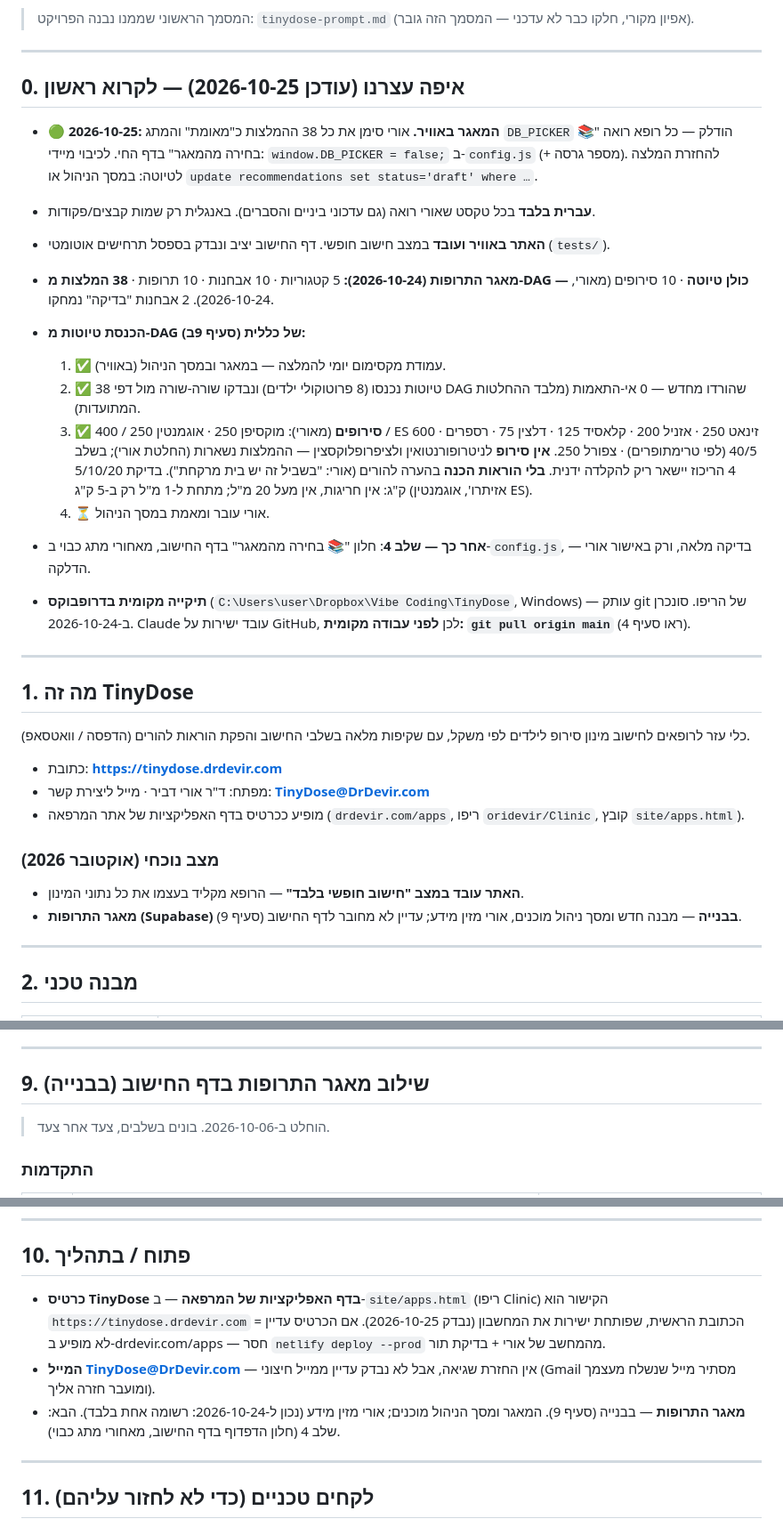
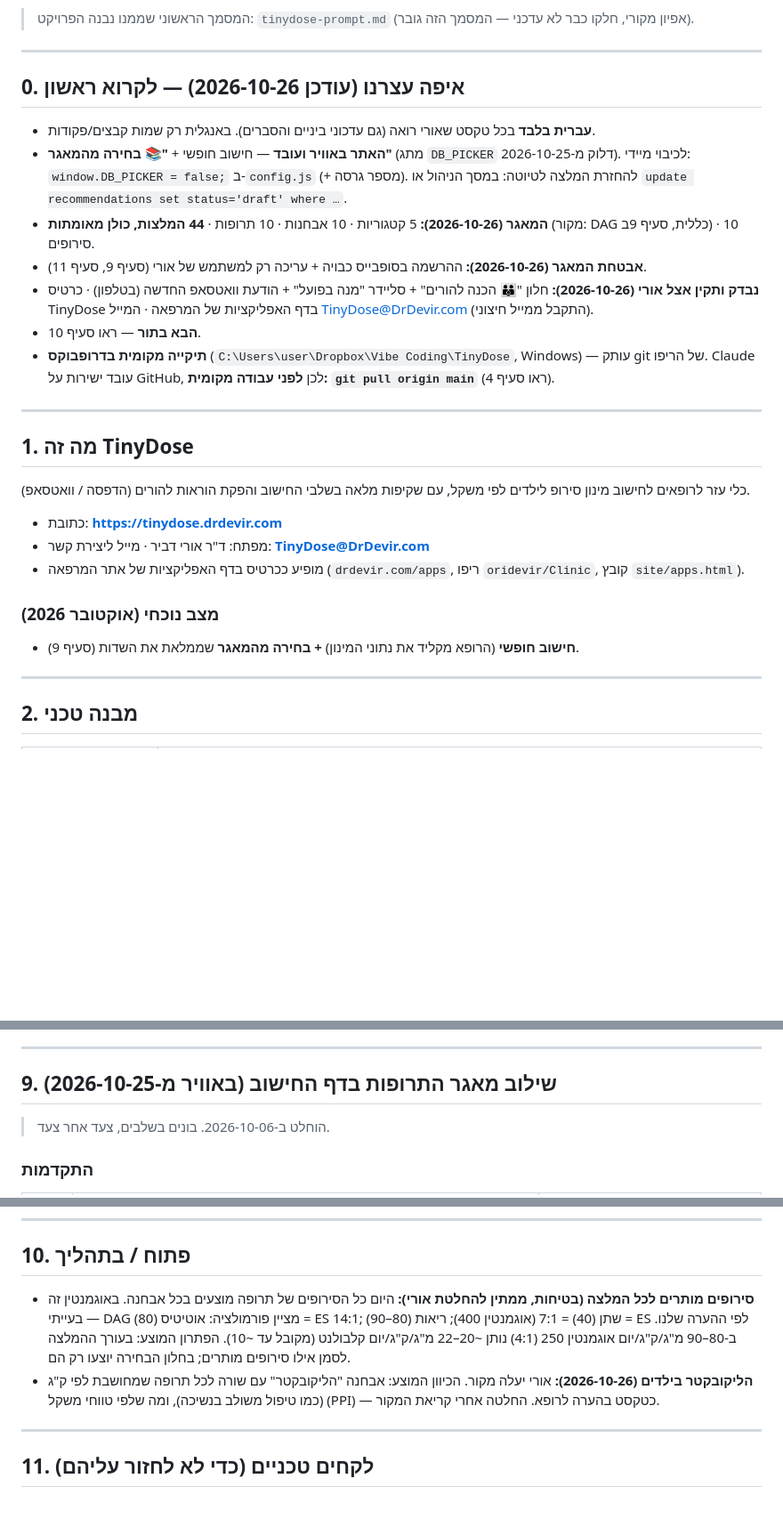
Before and after one commit to oridevir/TinyDose, a Markdown page: CLAUDE.md, 3 parts joined by grey strips. Shown at 89% size. Rendered like a GitHub page; blank space fills up the shorter version.

Commit message:
Docs: refresh status sections; close checked items; open items: allowed syrups, H. pylori
Co-Authored-By: Claude Opus 5.5 <noreply@anthropic.com>
Claude-Session: https://claude.ai/code/session_01DTfT4o9Tu7JtRuJ8H8NoGp

```diff
--- a/CLAUDE.md
+++ b/CLAUDE.md
@@ -7,20 +7,15 @@
 
 ---
 
-## 0. איפה עצרנו (עודכן 2026-10-25) — לקרוא ראשון
-
-- **🟢 2026-10-25: המאגר באוויר.** אורי סימן את כל 38 ההמלצות כ"מאומת" והמתג `DB_PICKER` הודלק — כל רופא רואה "📚 בחירה מהמאגר" בדף החי. לכיבוי מיידי: `window.DB_PICKER = false;` ב-`config.js` (+ מספר גרסה). להחזרת המלצה לטיוטה: במסך הניהול או `update recommendations set status='draft' where …`.
+## 0. איפה עצרנו (עודכן 2026-10-26) — לקרוא ראשון
 
 - **עברית בלבד** בכל טקסט שאורי רואה (גם עדכוני ביניים והסברים). באנגלית רק שמות קבצים/פקודות.
-- **האתר באוויר ועובד** במצב חישוב חופשי. דף החישוב יציב ונבדק בספסל תרחישים אוטומטי (`tests/`).
-- **מאגר התרופות (2026-10-24):** 5 קטגוריות · 10 אבחנות · 10 תרופות · **38 המלצות מ-DAG — כולן טיוטה** · 10 סירופים (מאורי, 2026-10-24). 2 אבחנות "בדיקה" נמחקו.
-- **הכנסת טיוטות מ-DAG של כללית (סעיף 9ב):**
-  1. ✅ עמודת מקסימום יומי להמלצה — במאגר ובמסך הניהול (באוויר).
-  2. ✅ 38 טיוטות נכנסו (8 פרוטוקולי ילדים) ונבדקו שורה-שורה מול דפי DAG שהורדו מחדש — 0 אי-התאמות (מלבד ההחלטות המתועדות).
-  3. ✅ **סירופים** (מאורי): מוקסיפן 250 · אוגמנטין 250 / 400 / ES 600 · זינאט 250 · אזניל 200 · קלאסיד 125 · דלצין 75 · רספרים 40/5 (לפי טרימתופרים) · צפורל 250. **אין סירופ** לניטרופורנטואין ולציפרופלוקסצין — ההמלצות נשארות (החלטת אורי); בשלב 4 הריכוז יישאר ריק להקלדה ידנית. **בלי הוראות הכנה** בהערה להורים (אורי: "בשביל זה יש בית מרקחת"). בדיקת 5/10/20 ק"ג: אין חריגות, אין מעל 20 מ"ל; מתחת ל-1 מ"ל רק ב-5 ק"ג (אזיתרו', אוגמנטין ES).
-  4. ⏳ אורי עובר ומאמת במסך הניהול.
-- **אחר כך — שלב 4**: חלון "📚 בחירה מהמאגר" בדף החישוב, מאחורי מתג כבוי ב-`config.js`, בדיקה מלאה, ורק באישור אורי — הדלקה.
-- **תיקייה מקומית בדרופבוקס** (`C:\Users\user\Dropbox\Vibe Coding\TinyDose`, Windows) — עותק git של הריפו. סונכרן ב-2026-10-24. Claude עובד ישירות על GitHub, לכן **לפני עבודה מקומית: `git pull origin main`** (ראו סעיף 4).
+- **האתר באוויר ועובד** — חישוב חופשי + **"📚 בחירה מהמאגר"** (מתג `DB_PICKER` דלוק מ-2026-10-25). לכיבוי מיידי: `window.DB_PICKER = false;` ב-`config.js` (+ מספר גרסה). להחזרת המלצה לטיוטה: במסך הניהול או `update recommendations set status='draft' where …`.
+- **המאגר (2026-10-26):** 5 קטגוריות · 10 אבחנות · 10 תרופות · **44 המלצות, כולן מאומתות** (מקור: DAG כללית, סעיף 9ב) · 10 סירופים.
+- **אבטחת המאגר (2026-10-26):** ההרשמה בסופבייס כבויה + עריכה רק למשתמש של אורי (סעיף 9, סעיף 11).
+- **נבדק ותקין אצל אורי (2026-10-26):** חלון "👪 הכנה להורים" + סליידר "מנה בפועל" + הודעת וואטסאפ החדשה (בטלפון) · כרטיס TinyDose בדף האפליקציות של המרפאה · המייל TinyDose@DrDevir.com (התקבל ממייל חיצוני).
+- **הבא בתור** — ראו סעיף 10.
+- **תיקייה מקומית בדרופבוקס** (`C:\Users\user\Dropbox\Vibe Coding\TinyDose`, Windows) — עותק git של הריפו. Claude עובד ישירות על GitHub, לכן **לפני עבודה מקומית: `git pull origin main`** (ראו סעיף 4).
 
 ---
 
@@ -32,8 +27,7 @@
 - מופיע ככרטיס בדף האפליקציות של אתר המרפאה (`drdevir.com/apps`, ריפו `oridevir/Clinic`, קובץ `site/apps.html`).
 
 ### מצב נוכחי (אוקטובר 2026)
-- **האתר עובד במצב "חישוב חופשי בלבד"** — הרופא מקליד בעצמו את כל נתוני המינון.
-- **מאגר התרופות (Supabase) בבנייה** — מבנה חדש ומסך ניהול מוכנים, אורי מזין מידע; עדיין לא מחובר לדף החישוב (סעיף 9).
+- **חישוב חופשי** (הרופא מקליד את נתוני המינון) **+ בחירה מהמאגר** שממלאת את השדות (סעיף 9).
 
 ---
 
@@ -182,7 +176,7 @@ Fredoka (TinyDose, בלון), Varela Round (טקסט), Secular One (מספרים
 
 ---
 
-## 9. שילוב מאגר התרופות בדף החישוב (בבנייה)
+## 9. שילוב מאגר התרופות בדף החישוב (באוויר מ-2026-10-25)
 
 > הוחלט ב-2026-10-06. בונים בשלבים, צעד אחר צעד.
 
@@ -288,9 +282,8 @@ Fredoka (TinyDose, בלון), Varela Round (טקסט), Secular One (מספרים
 
 ## 10. פתוח / בתהליך
 
-- **כרטיס TinyDose בדף האפליקציות של המרפאה** — ב-`site/apps.html` (ריפו Clinic) הקישור הוא `https://tinydose.drdevir.com` = הכתובת הראשית, שפותחת ישירות את המחשבון (נבדק 2026-10-25). אם הכרטיס עדיין לא מופיע ב-drdevir.com/apps — חסר `netlify deploy --prod` מהמחשב של אורי + בדיקת תור.
-- **המייל TinyDose@DrDevir.com** — אין החזרת שגיאה, אבל לא נבדק עדיין ממייל חיצוני (Gmail מסתיר מייל שנשלח מעצמך ומועבר חזרה אליך).
-- **מאגר התרופות** — בבנייה (סעיף 9). המאגר ומסך הניהול מוכנים; אורי מזין מידע (נכון ל-2026-10-24: רשומה אחת בלבד). הבא: שלב 4 (חלון הדפדוף בדף החישוב, מאחורי מתג כבוי).
+- **סירופים מותרים לכל המלצה (בטיחות, ממתין להחלטת אורי):** היום כל הסירופים של תרופה מוצעים בכל אבחנה. באוגמנטין זה בעייתי — DAG מציין פורמולציה: אוטיטיס (80) = ES 14:1; שתן (40) = 7:1 (אוגמנטין 400); ריאות (80–90) = ES לפי ההערה שלנו. ב-80–90 מ"ג/ק"ג/יום אוגמנטין 250 (4:1) נותן ~20–22 מ"ג/ק"ג/יום קלבולנט (מקובל עד ~10). הפתרון המוצע: בעורך ההמלצה לסמן אילו סירופים מותרים; בחלון הבחירה יוצעו רק הם.
+- **הליקובקטר בילדים (2026-10-26):** אורי יעלה מקור. הכיוון המוצע: אבחנה "הליקובקטר" עם שורה לכל תרופה שמחושבת לפי ק"ג (כמו טיפול משולב בנשיכה), ומה שלפי טווחי משקל (PPI) — כטקסט בהערה לרופא. החלטה אחרי קריאת המקור.
 
 ---
 
```
Also changed, not shown: other parts of CLAUDE.md (+1 -0 lines).
